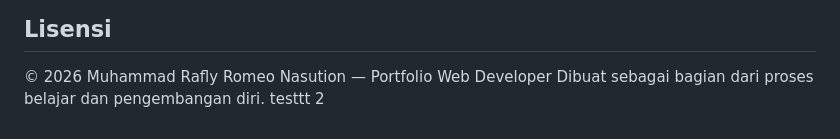
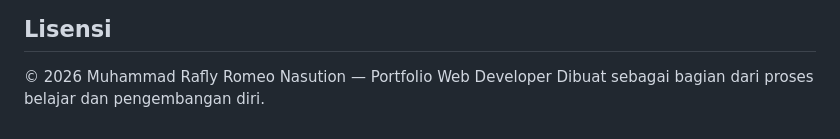
Before and after one commit to Raflyromeo/TugasAkhirWebsite-Dicoding, a Markdown page: README.md, the part around the change. GitHub-like rendering.

```diff
--- a/README.md
+++ b/README.md
@@ -154,4 +154,3 @@ Website ini dibuat sebagai _submission_ Dicoding dengan fokus pada:
 
 © 2026 Muhammad Rafly Romeo Nasution — Portfolio Web Developer
 Dibuat sebagai bagian dari proses belajar dan pengembangan diri.
-testtt 2
```
